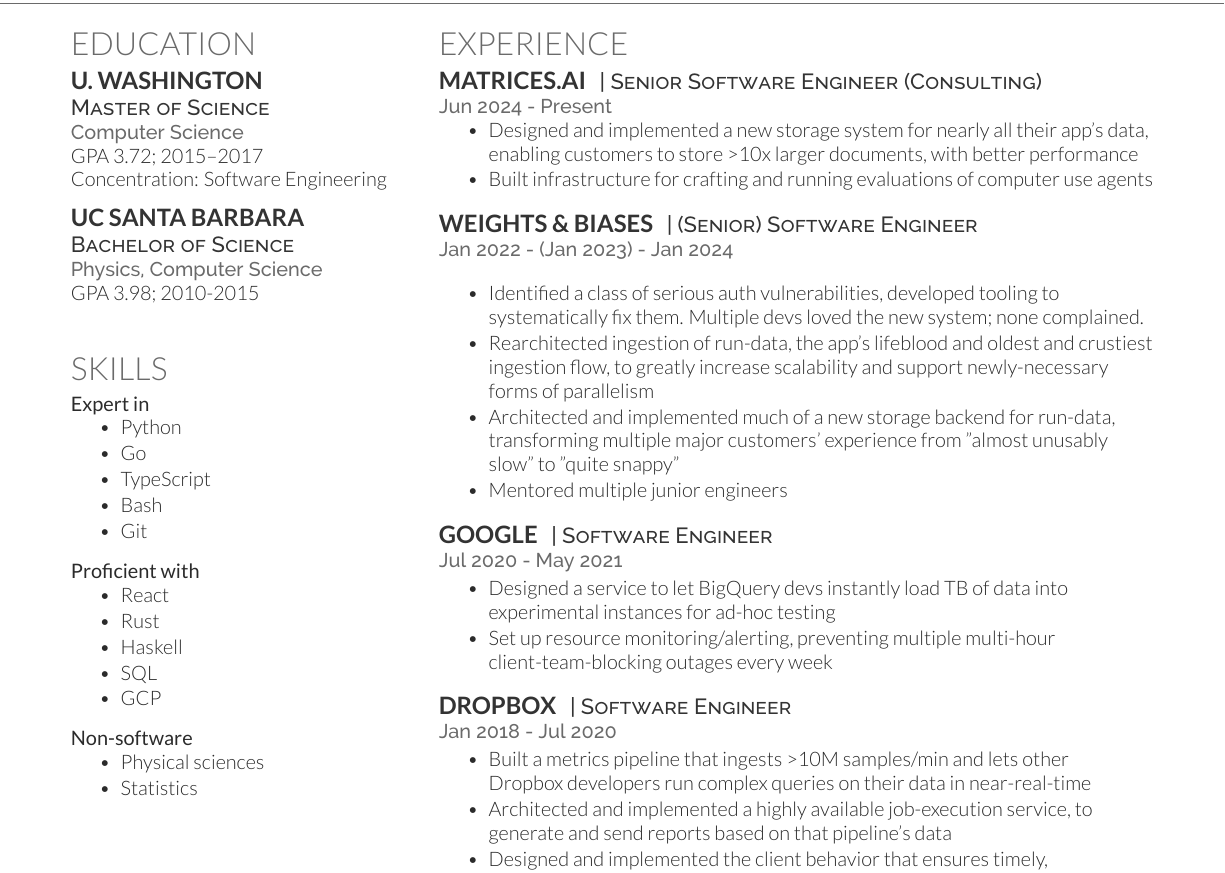
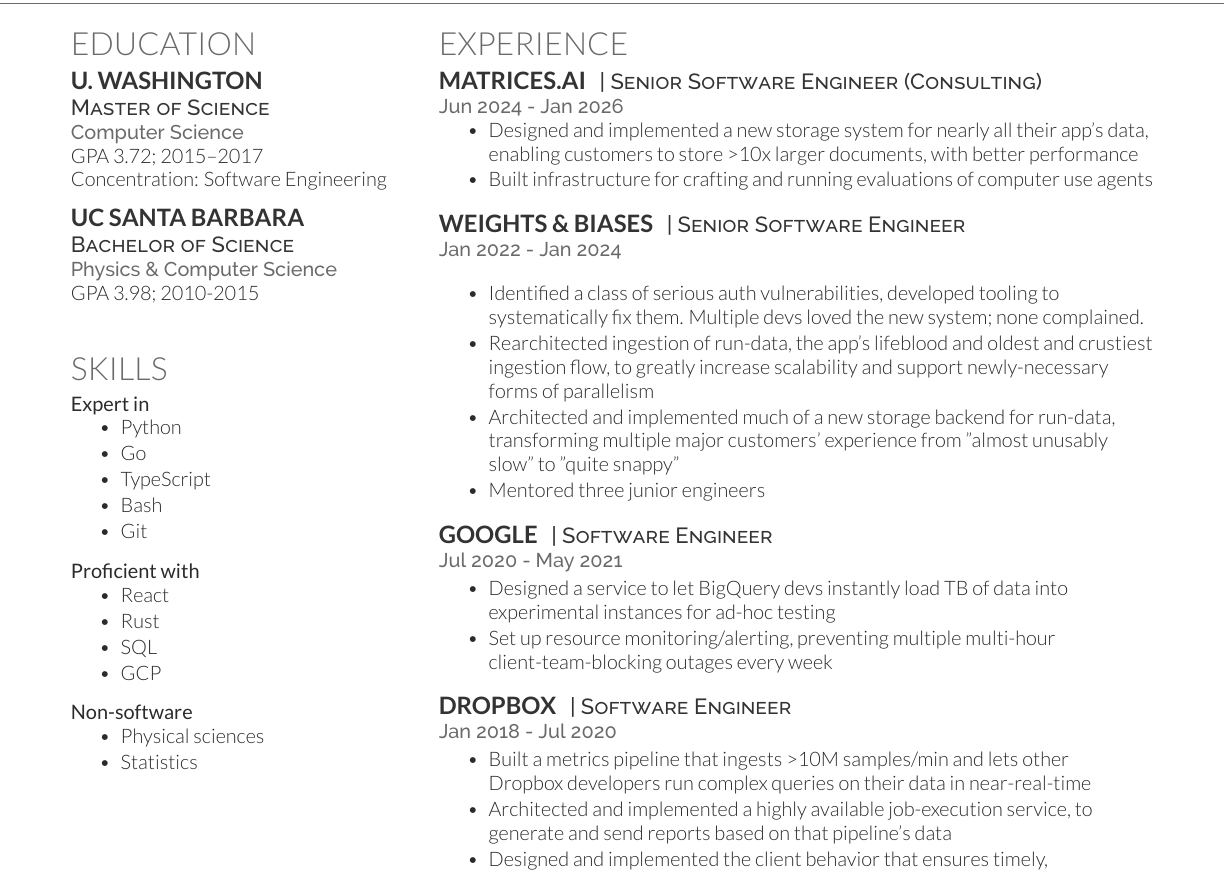
Before and after one commit to speezepearson/resume, a LaTeX CV (resume.tex): part of the page, cut so that both start at the same text. Compiled offline with XeLaTeX.

Commit message:
fix mistakes, reword

```diff
--- a/resume.tex
+++ b/resume.tex
@@ -56,7 +56,7 @@
 \sectionsep
 \subsection{UC Santa Barbara}
 \descript{ Bachelor of Science }
-\location{ Physics, Computer Science }
+\location{ Physics \& Computer Science }
 GPA 3.98; 2010-2015
 \sectionsep
 
@@ -93,7 +93,6 @@
 \begin{tightemize}
 \item React
 \item Rust
-\item Haskell
 \item SQL
 \item GCP
 \end{tightemize}
@@ -118,7 +117,7 @@
 
 \runsubsection{Matrices.ai}
 \descript{| Senior Software Engineer (Consulting)}
-\location{Jun 2024 - Present}
+\location{Jun 2024 - Jan 2026}
 \vspace{\topsep} % Hacky fix for awkward extra vertical space
 \begin{tightemize}
 \item Designed and implemented a new storage system for nearly all their app's data, enabling customers to store >10x larger documents, with better performance
@@ -127,14 +126,14 @@
 \sectionsep
 
 \runsubsection{Weights \& Biases}
-\descript{| (Senior) Software Engineer}
-\location{Jan 2022 - (Jan 2023) - Jan 2024}
+\descript{| Senior Software Engineer}
+\location{Jan 2022 - Jan 2024}
 \vspace{\topsep} % Hacky fix for awkward extra vertical space
 \begin{tightemize}
 \item Identified a class of serious auth vulnerabilities, developed tooling to systematically fix them. Multiple devs loved the new system; none complained.
 \item Rearchitected ingestion of run-data, the app's lifeblood and oldest and crustiest ingestion flow, to greatly increase scalability and support newly-necessary forms of parallelism
 \item Architected and implemented much of a new storage backend for run-data, transforming multiple major customers' experience from "almost unusably slow" to "quite snappy"
-\item Mentored multiple junior engineers
+\item Mentored three junior engineers
 \end{tightemize}
 \sectionsep
 
```
Also changed, not shown: resume.pdf.
